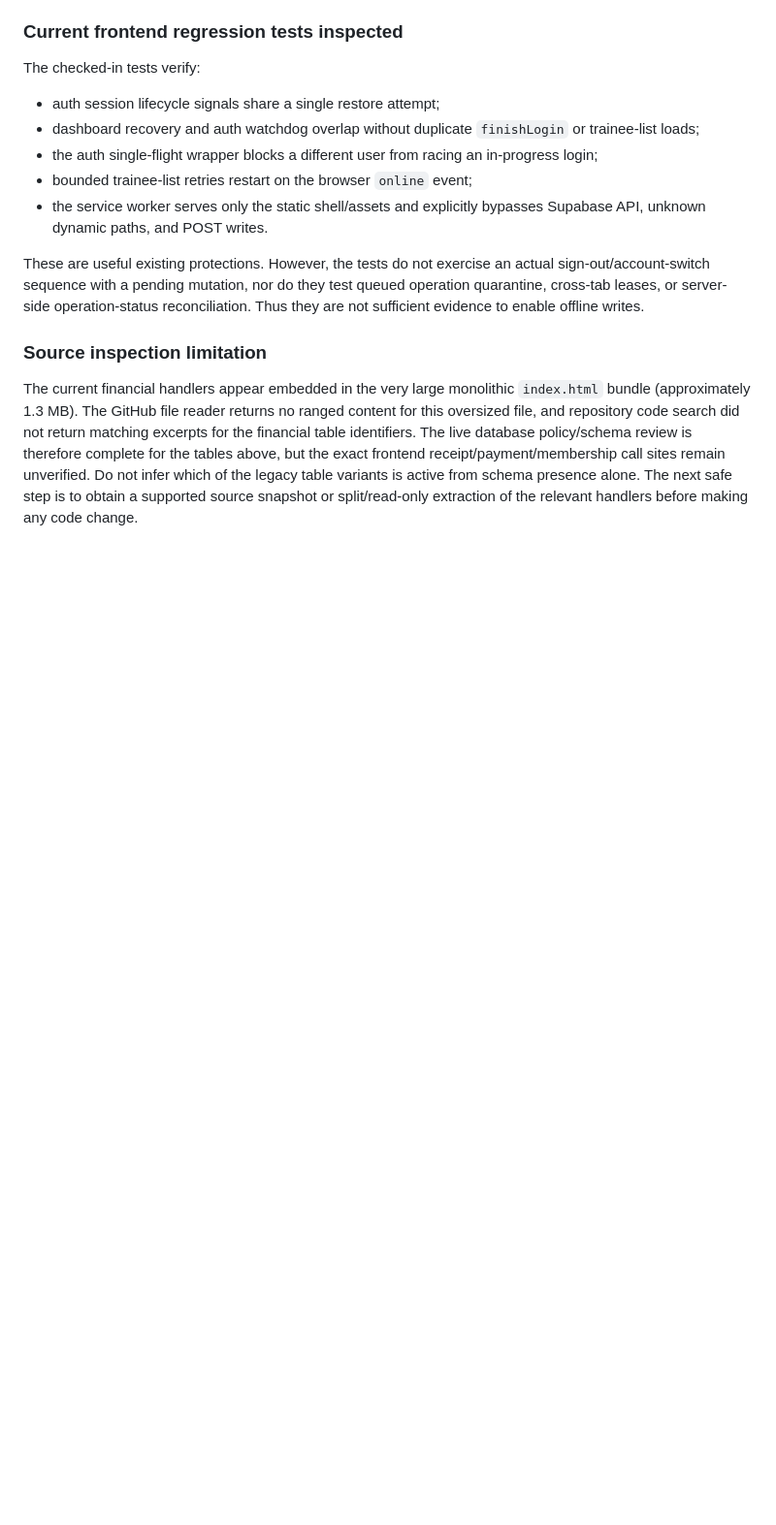
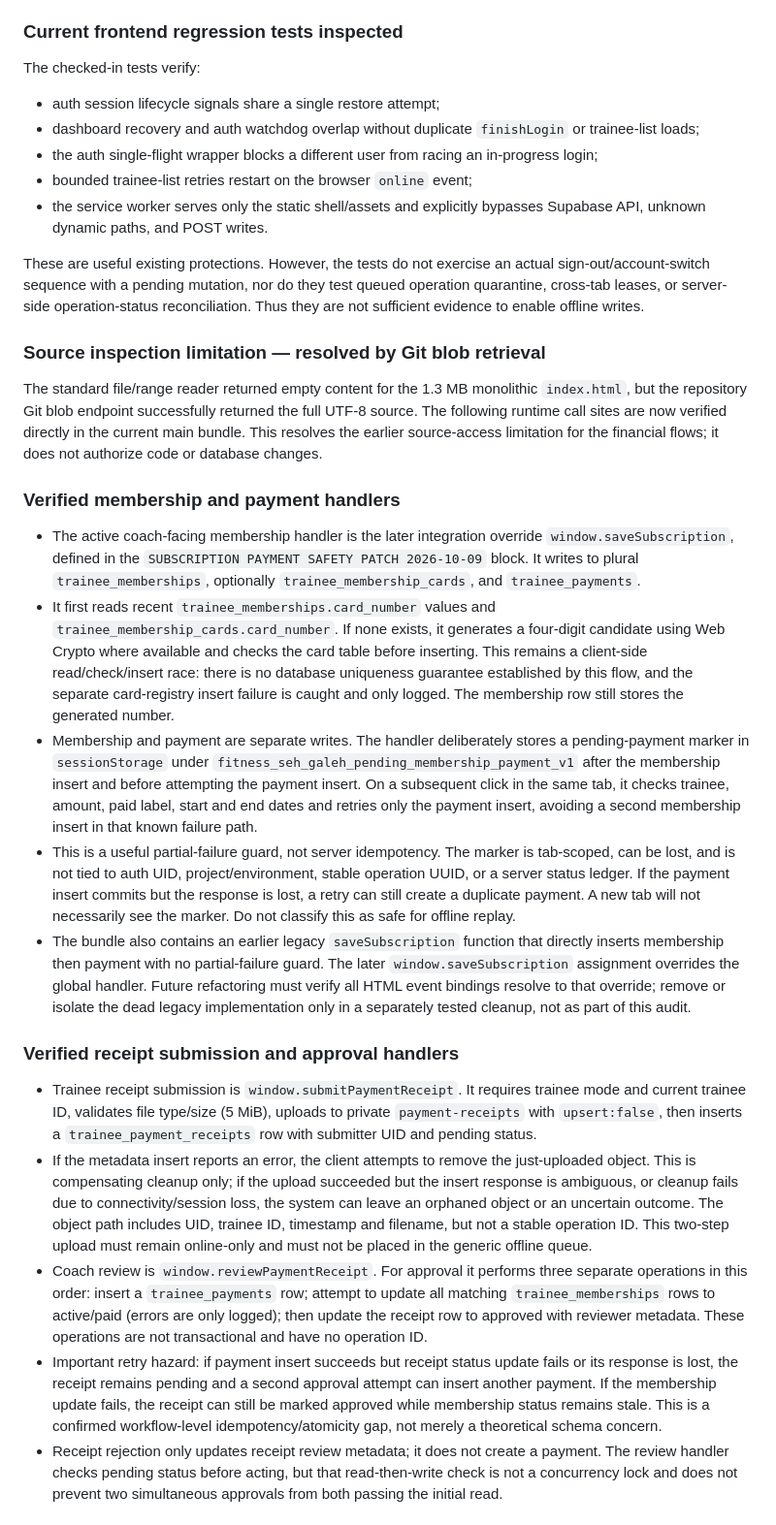
Before and after one commit to mojtabahassanpour6856-eng/fitness-seh-galeh, a Markdown page: docs/offline-reliability-audit-2026-11-14.md, the part around one of its changes. Shown at 97% size. Drawn GitHub-style; blank space fills up the shorter version.

Commit message:
Document verified finance handlers and retry hazards

```diff
--- a/docs/offline-reliability-audit-2026-11-14.md
+++ b/docs/offline-reliability-audit-2026-11-14.md
@@ -244,6 +244,23 @@ The checked-in tests verify:
 
 These are useful existing protections. However, the tests do not exercise an actual sign-out/account-switch sequence with a pending mutation, nor do they test queued operation quarantine, cross-tab leases, or server-side operation-status reconciliation. Thus they are not sufficient evidence to enable offline writes.
 
-### Source inspection limitation
+### Source inspection limitation — resolved by Git blob retrieval
 
-The current financial handlers appear embedded in the very large monolithic `index.html` bundle (approximately 1.3 MB). The GitHub file reader returns no ranged content for this oversized file, and repository code search did not return matching excerpts for the financial table identifiers. The live database policy/schema review is therefore complete for the tables above, but the exact frontend receipt/payment/membership call sites remain unverified. Do not infer which of the legacy table variants is active from schema presence alone. The next safe step is to obtain a supported source snapshot or split/read-only extraction of the relevant handlers before making any code change.
+The standard file/range reader returned empty content for the 1.3 MB monolithic `index.html`, but the repository Git blob endpoint successfully returned the full UTF-8 source. The following runtime call sites are now verified directly in the current main bundle. This resolves the earlier source-access limitation for the financial flows; it does not authorize code or database changes.
+
+### Verified membership and payment handlers
+
+- The active coach-facing membership handler is the later integration override `window.saveSubscription`, defined in the `SUBSCRIPTION PAYMENT SAFETY PATCH 2026-10-09` block. It writes to plural `trainee_memberships`, optionally `trainee_membership_cards`, and `trainee_payments`.
+- It first reads recent `trainee_memberships.card_number` values and `trainee_membership_cards.card_number`. If none exists, it generates a four-digit candidate using Web Crypto where available and checks the card table before inserting. This remains a client-side read/check/insert race: there is no database uniqueness guarantee established by this flow, and the separate card-registry insert failure is caught and only logged. The membership row still stores the generated number.
+- Membership and payment are separate writes. The handler deliberately stores a pending-payment marker in `sessionStorage` under `fitness_seh_galeh_pending_membership_payment_v1` after the membership insert and before attempting the payment insert. On a subsequent click in the same tab, it checks trainee, amount, paid label, start and end dates and retries only the payment insert, avoiding a second membership insert in that known failure path.
+- This is a useful partial-failure guard, not server idempotency. The marker is tab-scoped, can be lost, and is not tied to auth UID, project/environment, stable operation UUID, or a server status ledger. If the payment insert commits but the response is lost, a retry can still create a duplicate payment. A new tab will not necessarily see the marker. Do not classify this as safe for offline replay.
+- The bundle also contains an earlier legacy `saveSubscription` function that directly inserts membership then payment with no partial-failure guard. The later `window.saveSubscription` assignment overrides the global handler. Future refactoring must verify all HTML event bindings resolve to that override; remove or isolate the dead legacy implementation only in a separately tested cleanup, not as part of this audit.
+
+### Verified receipt submission and approval handlers
+
+- Trainee receipt submission is `window.submitPaymentReceipt`. It requires trainee mode and current trainee ID, validates file type/size (5 MiB), uploads to private `payment-receipts` with `upsert:false`, then inserts a `trainee_payment_receipts` row with submitter UID and pending status.
+- If the metadata insert reports an error, the client attempts to remove the just-uploaded object. This is compensating cleanup only; if the upload succeeded but the insert response is ambiguous, or cleanup fails due to connectivity/session loss, the system can leave an orphaned object or an uncertain outcome. The object path includes UID, trainee ID, timestamp and filename, but not a stable operation ID. This two-step upload must remain online-only and must not be placed in the generic offline queue.
+- Coach review is `window.reviewPaymentReceipt`. For approval it performs three separate operations in this order: insert a `trainee_payments` row; attempt to update all matching `trainee_memberships` rows to active/paid (errors are only logged); then update the receipt row to approved with reviewer metadata. These operations are not transactional and have no operation ID.
+- Important retry hazard: if payment insert succeeds but receipt status update fails or its response is lost, the receipt remains pending and a second approval attempt can insert another payment. If the membership update fails, the receipt can still be marked approved while membership status remains stale. This is a confirmed workflow-level idempotency/atomicity gap, not merely a theoretical schema concern.
+- Receipt rejection only updates receipt review metadata; it does not create a payment. The review handler checks pending status before acting, but that read-then-write check is not a concurrency lock and does not prevent two simultaneous approvals from both passing the initial read.
+
```
Also changed, not shown: other parts of docs/offline-reliability-audit-2026-11-14.md (+12 -0 lines).
